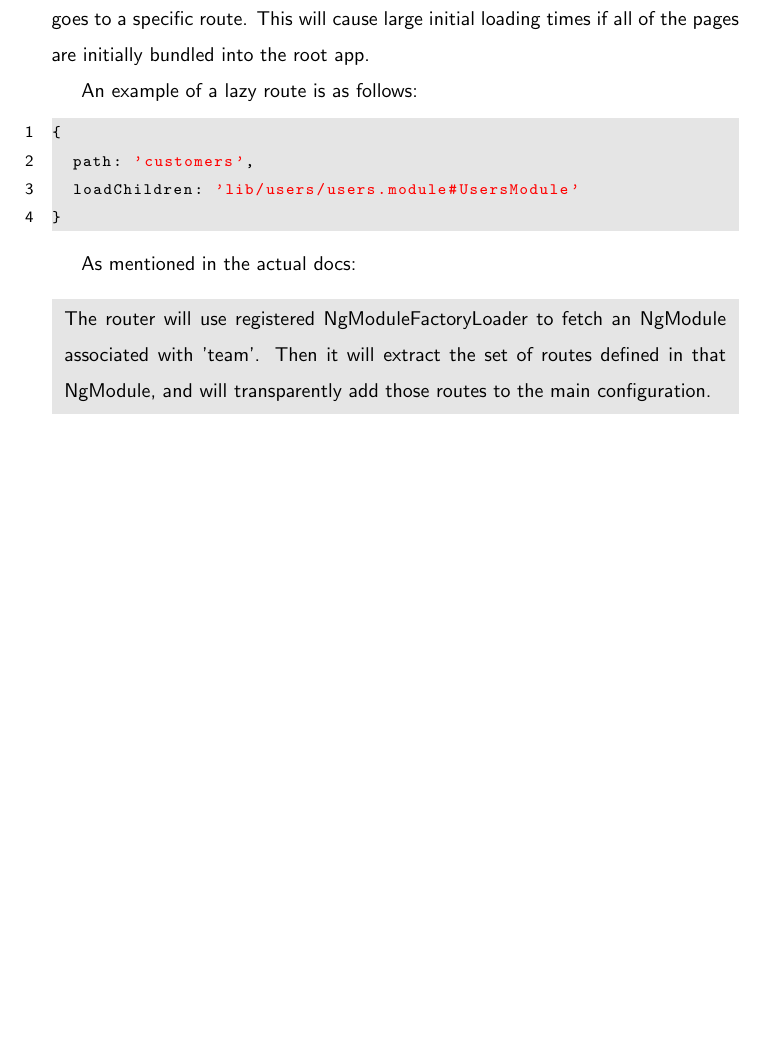
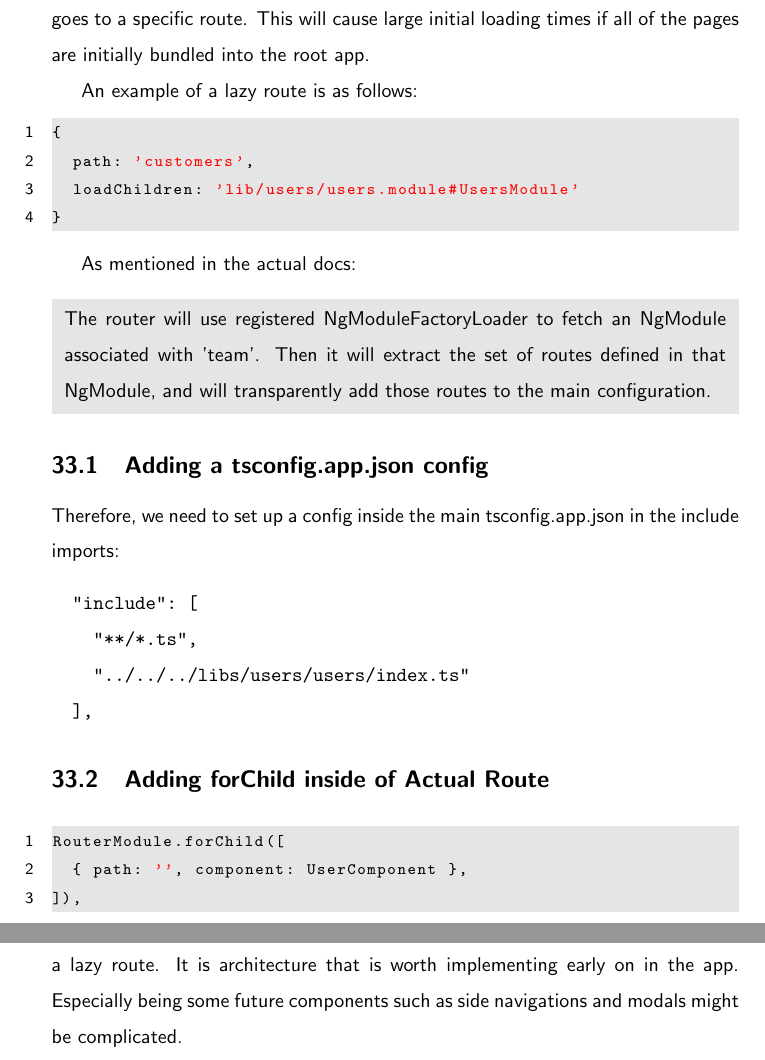
Before and after one commit to razroo/angular-content, a LaTeX document (main.tex, which reads routing/lazy-loading/lazy-loading.tex): part of page 86 of 193 before the commit and two parts of pages 86 and 87 of 194 after it, the two joined at a grey line, cut so that both start at the same text, the shorter picture padded with empty space. Compiled offline with pdfLaTeX.

Commit message:
Complete chapter on lazy loading.

```diff
--- a/routing/lazy-loading/lazy-loading.tex
+++ b/routing/lazy-loading/lazy-loading.tex
@@ -18,3 +18,25 @@ As mentioned in the actual docs:
 NgModule associated with 'team'. Then it will extract the set of routes defined
 in that NgModule, and will transparently add those routes to the main
 configuration.}
+
+\subsection{Adding a tsconfig.app.json config}
+Therefore, we need to set up a config inside the main tsconfig.app.json in the
+include imports:
+\begin{verbatim}
+  "include": [
+    "**/*.ts",
+    "../../../libs/users/users/index.ts"
+  ],
+\end{verbatim}
+
+\subsection{Adding forChild inside of Actual Route}
+\begin{lstlisting}
+RouterModule.forChild([
+  { path: '', component: UserComponent },
+]),
+\end{lstlisting}
+
+The above is the cookie cutter process involved with create a component with a
+lazy route. It is architecture that is worth implementing early on in the app.
+Especially being some future components such as side navigations and modals
+might be complicated.
```
